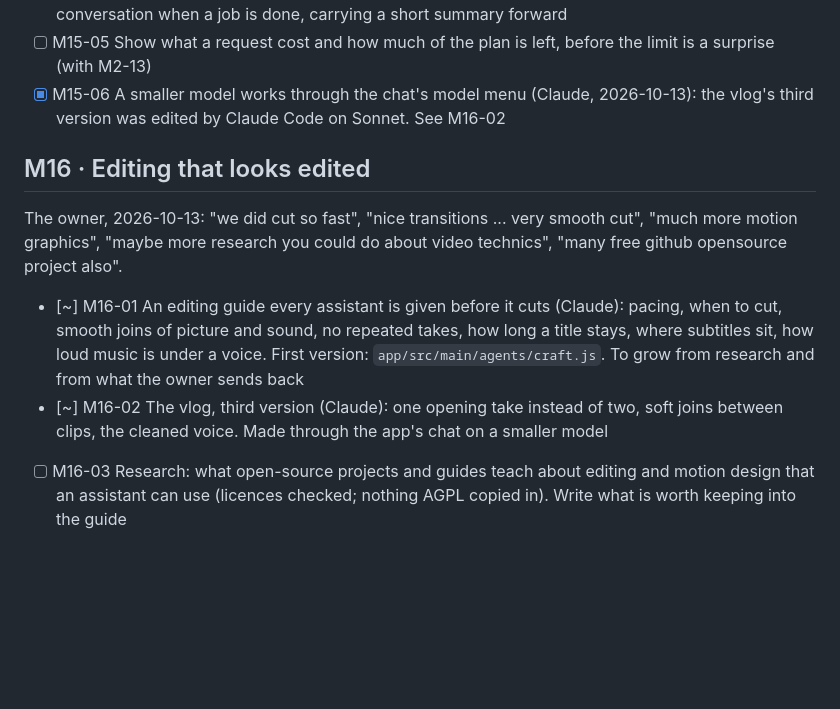
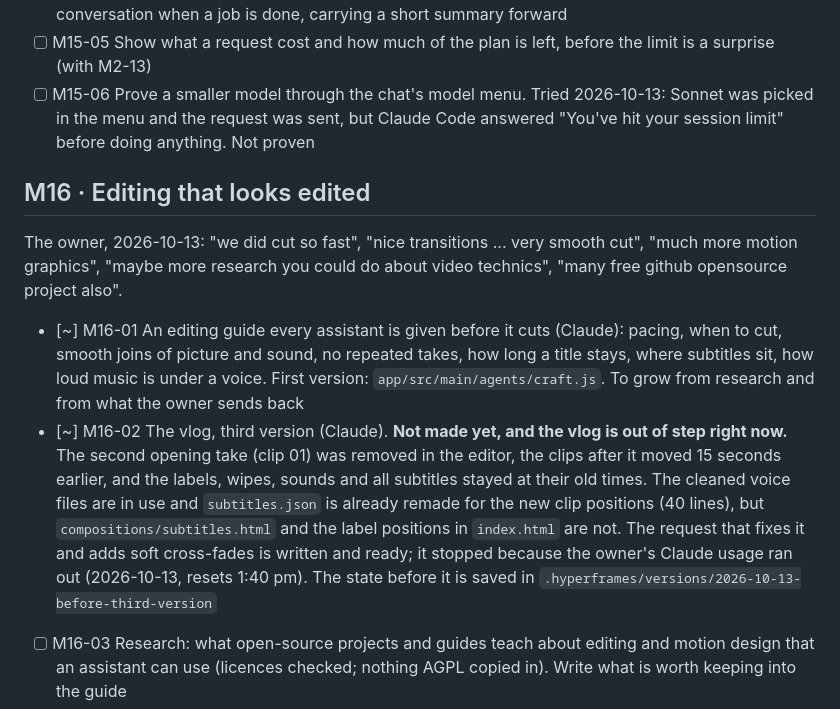
Before and after one commit to webziko/kushmanji, a Markdown page: PROGRESS.md, the part around the change. GitHub-like rendering; blank space fills up the shorter version.

Commit message:
docs: the vlog's third version is not made yet; usage ran out (M16-02, M15-06)
Co-Authored-By: Claude Opus 5.5 <noreply@anthropic.com>

```diff
--- a/PROGRESS.md
+++ b/PROGRESS.md
@@ -386,8 +386,9 @@ subscriptions". Goes with M13 (the team) and M10-05 (the right agent for each jo
 - [ ] M15-04 Keep every request small: send the study's summary, not the whole study; start a fresh
       conversation when a job is done, carrying a short summary forward
 - [ ] M15-05 Show what a request cost and how much of the plan is left, before the limit is a surprise (with M2-13)
-- [x] M15-06 A smaller model works through the chat's model menu (Claude, 2026-10-13): the vlog's third version
-      was edited by Claude Code on Sonnet. See M16-02
+- [ ] M15-06 Prove a smaller model through the chat's model menu. Tried 2026-10-13: Sonnet was picked in the
+      menu and the request was sent, but Claude Code answered "You've hit your session limit" before doing
+      anything. Not proven
 
 ## M16 · Editing that looks edited
 
@@ -398,8 +399,14 @@ The owner, 2026-10-13: "we did cut so fast", "nice transitions ... very smooth c
       joins of picture and sound, no repeated takes, how long a title stays, where subtitles sit, how loud music
       is under a voice. First version: `app/src/main/agents/craft.js`. To grow from research and from what the
       owner sends back
-- [~] M16-02 The vlog, third version (Claude): one opening take instead of two, soft joins between clips, the
-      cleaned voice. Made through the app's chat on a smaller model
+- [~] M16-02 The vlog, third version (Claude). **Not made yet, and the vlog is out of step right now.** The
+      second opening take (clip 01) was removed in the editor, the clips after it moved 15 seconds earlier, and
+      the labels, wipes, sounds and all subtitles stayed at their old times. The cleaned voice files are in use
+      and `subtitles.json` is already remade for the new clip positions (40 lines), but
+      `compositions/subtitles.html` and the label positions in `index.html` are not. The request that fixes it
+      and adds soft cross-fades is written and ready; it stopped because the owner's Claude usage ran out
+      (2026-10-13, resets 1:40 pm). The state before it is saved in
+      `.hyperframes/versions/2026-10-13-before-third-version`
 - [ ] M16-03 Research: what open-source projects and guides teach about editing and motion design that an
       assistant can use (licences checked; nothing AGPL copied in). Write what is worth keeping into the guide
 - [ ] M16-04 A small library of ready moves an assistant can drop in: soft cross-fade, push-in on a face,
```
Also changed, not shown: docs/HANDOFF.md (+6 -0 lines).
